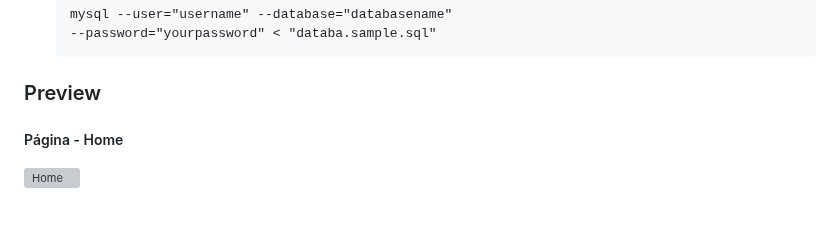
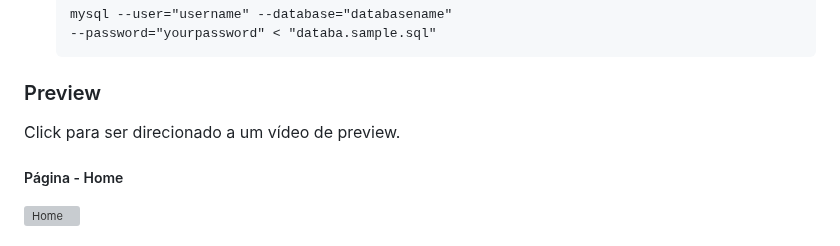
Before and after one commit to flavioepimentel/example-crud-php-fullstack, a Markdown page: README.MD, the part around the change. Rendered like a GitHub page; blank space fills up the shorter version; grey boxes are pictures that could not be loaded.

Commit message:
docs: :memo:

```diff
--- a/README.MD
+++ b/README.MD
@@ -42,6 +42,8 @@ O aplicativo tem a proposta de demonstrar as 4 operações básicas realizadas e
 
 ### Preview
 
+Click para ser direcionado a um vídeo de preview.
+
 ##### Página - Home
 
 [![Home](https://github.com/flavioepimentel/example-crud-php-fullstack/blob/a8feddf7f24284ef64effa44b57104113de362d5/app/Views/src/Captura%20de%20tela%20de%202023-07-18%2019-41-08.png)](https://youtu.be/W1sbaf-9MmQ)
```
